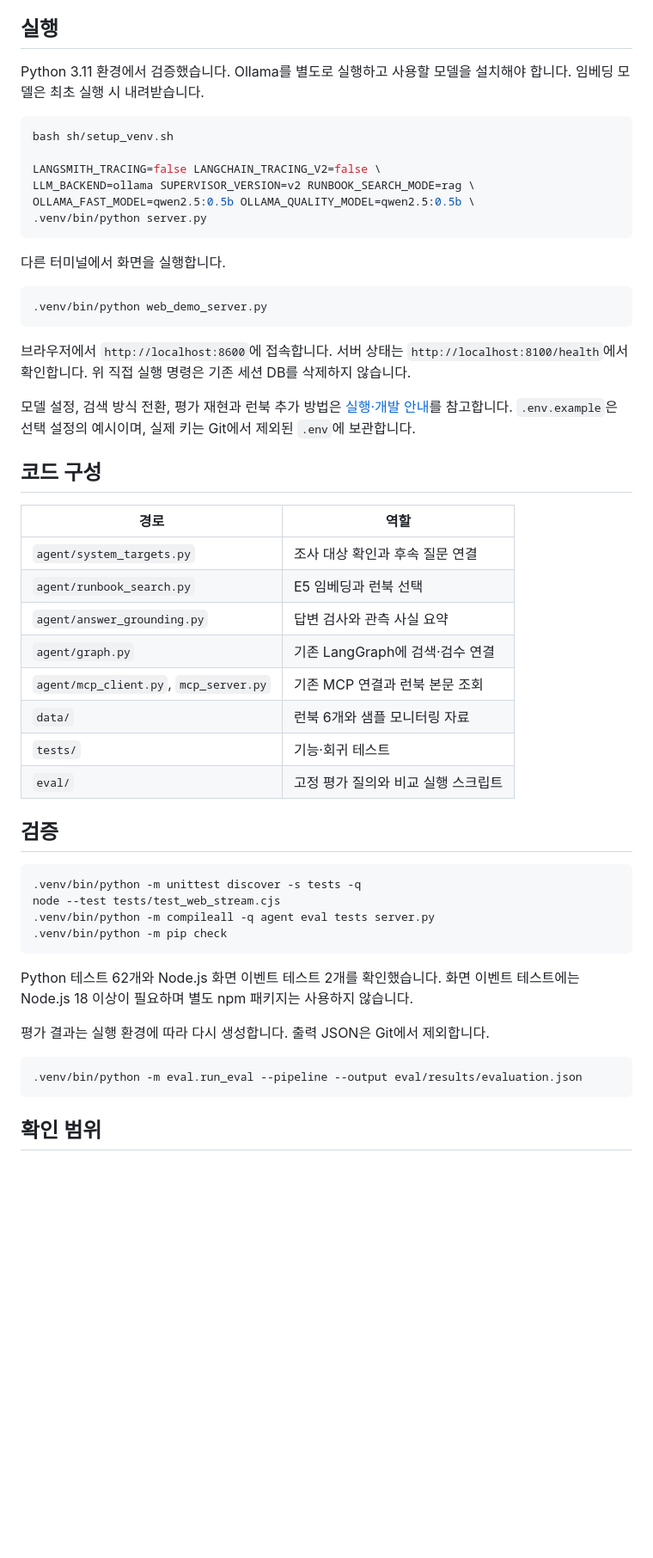
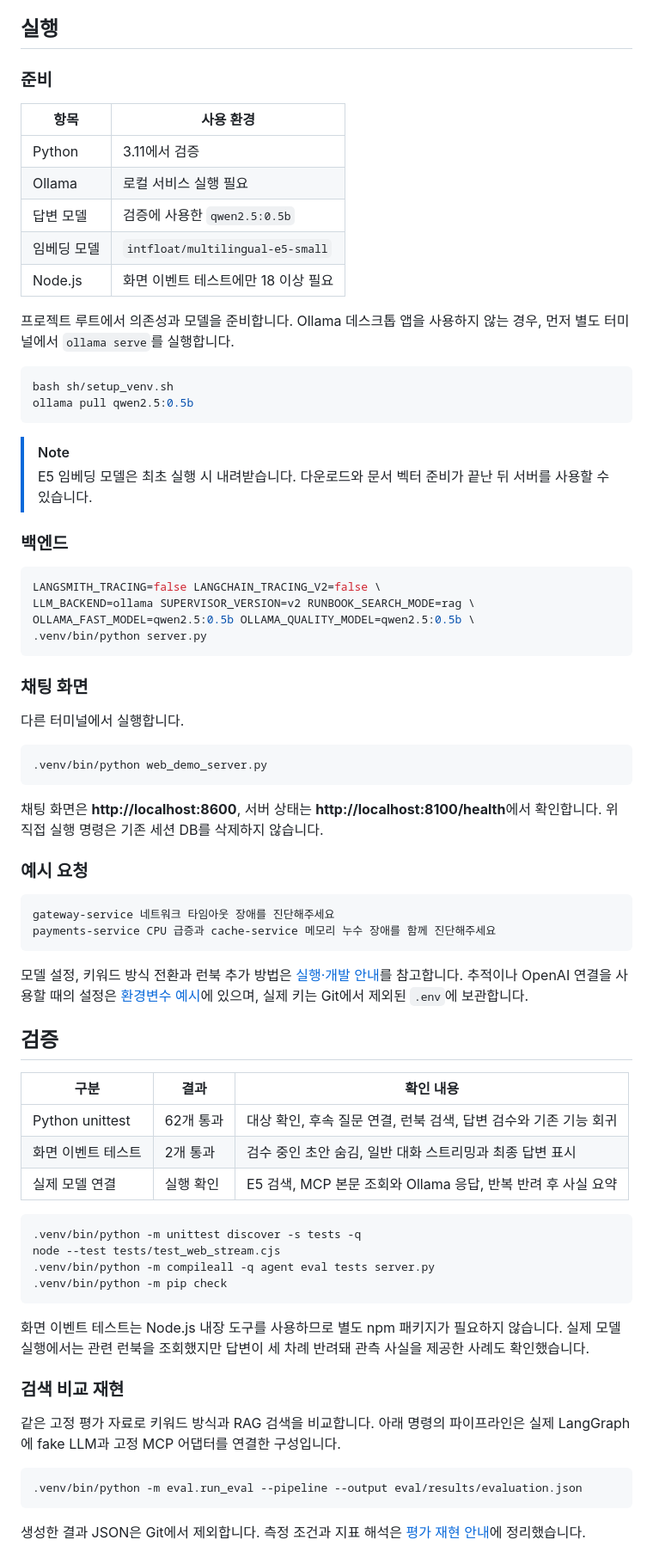
Before and after one commit to kgyujin/skala-ai-service, a Markdown page: README.md, the part around the change printed below. Shown: that part at 86% size. Drawn GitHub-style; blank space fills up the shorter version.

Commit message:
docs: 실행 화면 추가 및 프로젝트 안내 정리

````diff
--- a/README.md
+++ b/README.md
@@ -11,41 +49,61 @@
 
 ## 실행
 
-Python 3.11 환경에서 검증했습니다. Ollama를 별도로 실행하고 사용할 모델을 설치해야 합니다. 임베딩 모델은 최초 실행 시 내려받습니다.
+### 준비
+
+| 항목 | 사용 환경 |
+|---|---|
+| Python | 3.11에서 검증 |
+| Ollama | 로컬 서비스 실행 필요 |
+| 답변 모델 | 검증에 사용한 `qwen2.5:0.5b` |
+| 임베딩 모델 | `intfloat/multilingual-e5-small` |
+| Node.js | 화면 이벤트 테스트에만 18 이상 필요 |
+
+프로젝트 루트에서 의존성과 모델을 준비합니다. Ollama 데스크톱 앱을 사용하지 않는 경우, 먼저 별도 터미널에서 `ollama serve`를 실행합니다.
 
 ```sh
 bash sh/setup_venv.sh
+ollama pull qwen2.5:0.5b
+```
 
+> [!NOTE]
+> E5 임베딩 모델은 최초 실행 시 내려받습니다. 다운로드와 문서 벡터 준비가 끝난 뒤 서버를 사용할 수 있습니다.
+
+### 백엔드
+
+```sh
 LANGSMITH_TRACING=false LANGCHAIN_TRACING_V2=false \
 LLM_BACKEND=ollama SUPERVISOR_VERSION=v2 RUNBOOK_SEARCH_MODE=rag \
 OLLAMA_FAST_MODEL=qwen2.5:0.5b OLLAMA_QUALITY_MODEL=qwen2.5:0.5b \
 .venv/bin/python server.py
 ```
 
-다른 터미널에서 화면을 실행합니다.
+### 채팅 화면
+
+다른 터미널에서 실행합니다.
 
 ```sh
 .venv/bin/python web_demo_server.py
 ```
 
-브라우저에서 `http://localhost:8600`에 접속합니다. 서버 상태는 `http://localhost:8100/health`에서 확인합니다. 위 직접 실행 명령은 기존 세션 DB를 삭제하지 않습니다.
+채팅 화면은 **http://localhost:8600**, 서버 상태는 **http://localhost:8100/health**에서 확인합니다. 위 직접 실행 명령은 기존 세션 DB를 삭제하지 않습니다.
 
-모델 설정, 검색 방식 전환, 평가 재현과 런북 추가 방법은 [실행·개발 안내](doc/RAG_GUIDE.md)를 참고합니다. `.env.example`은 선택 설정의 예시이며, 실제 키는 Git에서 제외된 `.env`에 보관합니다.
+### 예시 요청
 
-## 코드 구성
+```text
+gateway-service 네트워크 타임아웃 장애를 진단해주세요
+payments-service CPU 급증과 cache-service 메모리 누수 장애를 함께 진단해주세요
+```
 
-| 경로 | 역할 |
-|---|---|
-| `agent/system_targets.py` | 조사 대상 확인과 후속 질문 연결 |
-| `agent/runbook_search.py` | E5 임베딩과 런북 선택 |
-| `agent/answer_grounding.py` | 답변 검사와 관측 사실 요약 |
-| `agent/graph.py` | 기존 LangGraph에 검색·검수 연결 |
-| `agent/mcp_client.py`, `mcp_server.py` | 기존 MCP 연결과 런북 본문 조회 |
-| `data/` | 런북 6개와 샘플 모니터링 자료 |
-| `tests/` | 기능·회귀 테스트 |
-| `eval/` | 고정 평가 질의와 비교 실행 스크립트 |
+모델 설정, 키워드 방식 전환과 런북 추가 방법은 [실행·개발 안내](doc/RAG_GUIDE.md)를 참고합니다. 추적이나 OpenAI 연결을 사용할 때의 설정은 [환경변수 예시](.env.example)에 있으며, 실제 키는 Git에서 제외된 `.env`에 보관합니다.
 
 ## 검증
+
+| 구분 | 결과 | 확인 내용 |
+|---|---|---|
+| Python unittest | 62개 통과 | 대상 확인, 후속 질문 연결, 런북 검색, 답변 검수와 기존 기능 회귀 |
+| 화면 이벤트 테스트 | 2개 통과 | 검수 중인 초안 숨김, 일반 대화 스트리밍과 최종 답변 표시 |
+| 실제 모델 연결 | 실행 확인 | E5 검색, MCP 본문 조회와 Ollama 응답, 반복 반려 후 사실 요약 |
 
 ```sh
 .venv/bin/python -m unittest discover -s tests -q
@@ -54,13 +112,15 @@ node --test tests/test_web_stream.cjs
 .venv/bin/python -m pip check
 ```
 
-Python 테스트 62개와 Node.js 화면 이벤트 테스트 2개를 확인했습니다. 화면 이벤트 테스트에는 Node.js 18 이상이 필요하며 별도 npm 패키지는 사용하지 않습니다.
+화면 이벤트 테스트는 Node.js 내장 도구를 사용하므로 별도 npm 패키지가 필요하지 않습니다. 실제 모델 실행에서는 관련 런북을 조회했지만 답변이 세 차례 반려돼 관측 사실을 제공한 사례도 확인했습니다.
 
-평가 결과는 실행 환경에 따라 다시 생성합니다. 출력 JSON은 Git에서 제외합니다.
+### 검색 비교 재현
+
+같은 고정 평가 자료로 키워드 방식과 RAG 검색을 비교합니다. 아래 명령의 파이프라인은 실제 LangGraph에 fake LLM과 고정 MCP 어댑터를 연결한 구성입니다.
 
 ```sh
 .venv/bin/python -m eval.run_eval --pipeline --output eval/results/evaluation.json
 ```
 
-## 확인 범위
+생성한 결과 JSON은 Git에서 제외합니다. 측정 조건과 지표 해석은 [평가 재현 안내](doc/RAG_GUIDE.md)에 정리했습니다.
 
````
Also changed, not shown: other parts of README.md (+62 -7 lines), doc/assets/runtime-answer.png (added), doc/assets/runtime-log.png (added).
